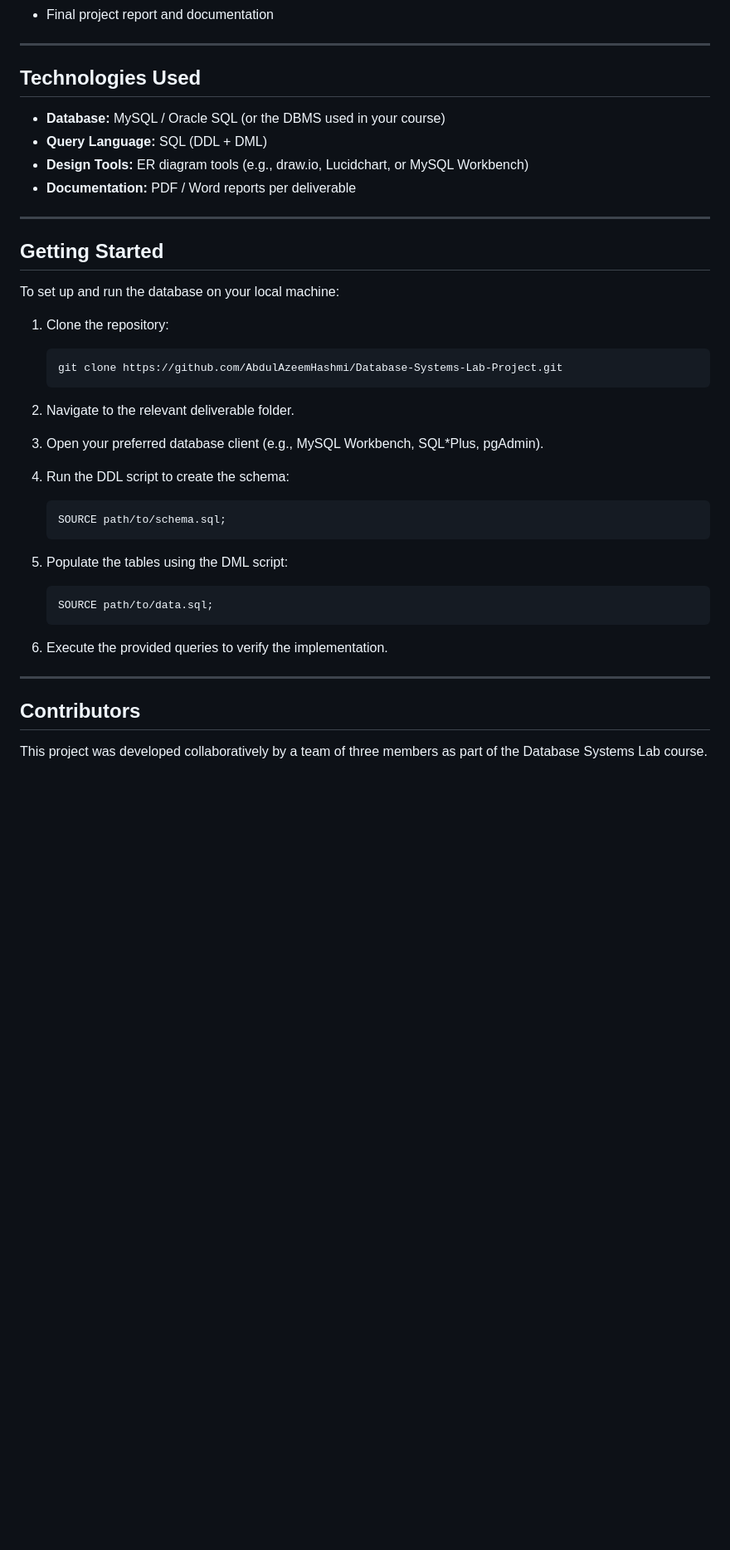
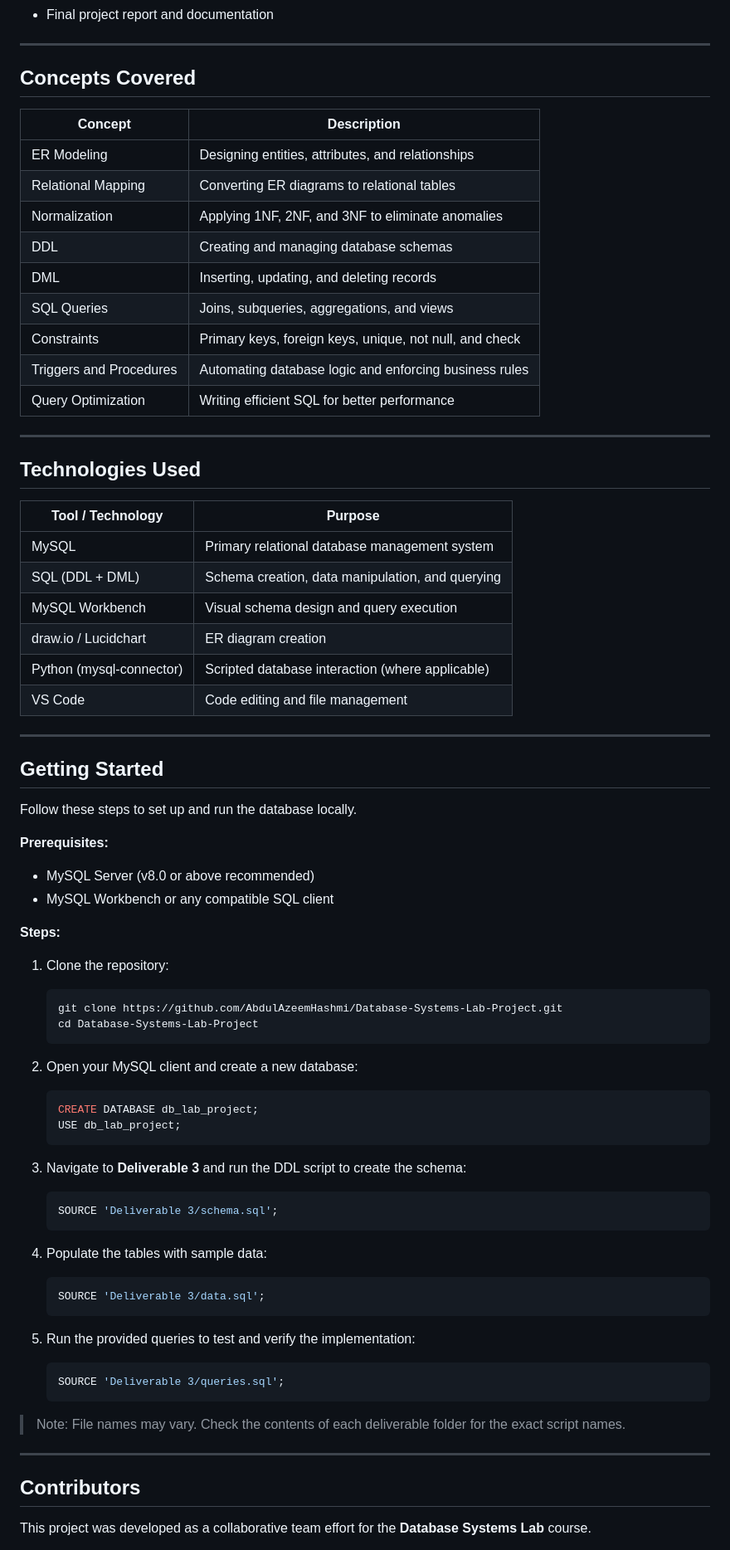
Before and after one commit to AbdulAzeemHashmi/Database-Systems-Lab-Project, a Markdown page: README.md, the part around one of its changes. Shown at 83% size. Rendered like a GitHub page; blank space fills up the shorter version.

````diff
--- a/README.md
+++ b/README.md
@@ -70,44 +85,78 @@ Key components:
 - Final project report and documentation
+
+---
+
+## Concepts Covered
+
+| Concept | Description |
+|---|---|
+| ER Modeling | Designing entities, attributes, and relationships |
+| Relational Mapping | Converting ER diagrams to relational tables |
+| Normalization | Applying 1NF, 2NF, and 3NF to eliminate anomalies |
+| DDL | Creating and managing database schemas |
+| DML | Inserting, updating, and deleting records |
+| SQL Queries | Joins, subqueries, aggregations, and views |
+| Constraints | Primary keys, foreign keys, unique, not null, and check |
+| Triggers and Procedures | Automating database logic and enforcing business rules |
+| Query Optimization | Writing efficient SQL for better performance |
 
 ---
 
 ## Technologies Used
 
-- **Database:** MySQL / Oracle SQL (or the DBMS used in your course)
-- **Query Language:** SQL (DDL + DML)
-- **Design Tools:** ER diagram tools (e.g., draw.io, Lucidchart, or MySQL Workbench)
-- **Documentation:** PDF / Word reports per deliverable
+| Tool / Technology | Purpose |
+|---|---|
+| MySQL | Primary relational database management system |
+| SQL (DDL + DML) | Schema creation, data manipulation, and querying |
+| MySQL Workbench | Visual schema design and query execution |
+| draw.io / Lucidchart | ER diagram creation |
+| Python (mysql-connector) | Scripted database interaction (where applicable) |
+| VS Code | Code editing and file management |
 
 ---
 
 ## Getting Started
 
-To set up and run the database on your local machine:
+Follow these steps to set up and run the database locally.
+
+**Prerequisites:**
+- MySQL Server (v8.0 or above recommended)
+- MySQL Workbench or any compatible SQL client
+
+**Steps:**
 
 1. Clone the repository:
    ```bash
    git clone https://github.com/AbdulAzeemHashmi/Database-Systems-Lab-Project.git
+   cd Database-Systems-Lab-Project
    ```
 
-2. Navigate to the relevant deliverable folder.
-
-3. Open your preferred database client (e.g., MySQL Workbench, SQL*Plus, pgAdmin).
-
-4. Run the DDL script to create the schema:
+2. Open your MySQL client and create a new database:
    ```sql
-   SOURCE path/to/schema.sql;
+   CREATE DATABASE db_lab_project;
+   USE db_lab_project;
    ```
 
-5. Populate the tables using the DML script:
+3. Navigate to **Deliverable 3** and run the DDL script to create the schema:
    ```sql
-   SOURCE path/to/data.sql;
+   SOURCE 'Deliverable 3/schema.sql';
    ```
 
-6. Execute the provided queries to verify the implementation.
+4. Populate the tables with sample data:
+   ```sql
+   SOURCE 'Deliverable 3/data.sql';
+   ```
+
+5. Run the provided queries to test and verify the implementation:
+   ```sql
+   SOURCE 'Deliverable 3/queries.sql';
+   ```
+
+> Note: File names may vary. Check the contents of each deliverable folder for the exact script names.
 
 ---
 
 ## Contributors
 
-This project was developed collaboratively by a team of three members as part of the Database Systems Lab course.
+This project was developed as a collaborative team effort for the **Database Systems Lab** course.
 
````
Also changed, not shown: other parts of README.md (+56 -33 lines).
